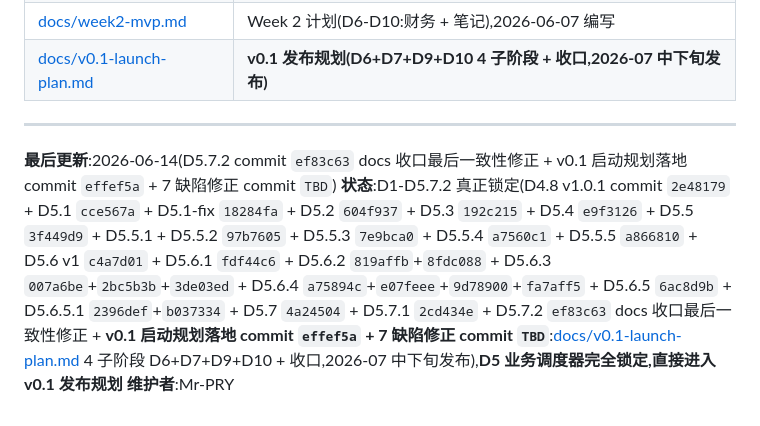
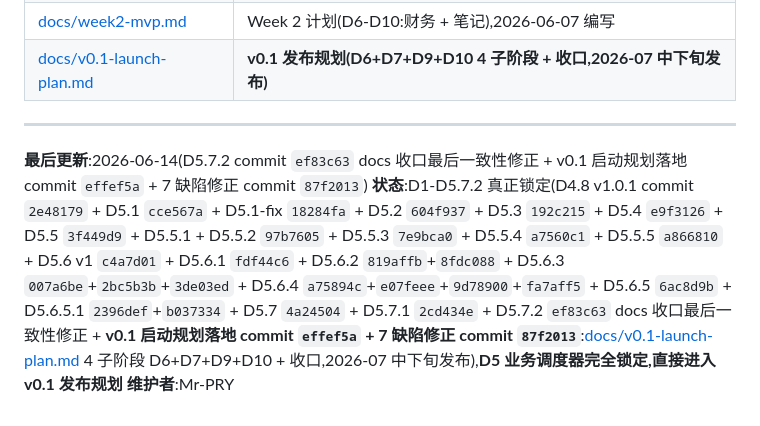
Before and after one commit to MrsP-W/PRY-1, a Markdown page: docs/architecture.md, the part around the change. Rendered like a GitHub page.

Commit message:
docs(architecture): 状态行 TBD → 87f2013(7 缺陷修正 commit 实测填入)

```diff
--- a/docs/architecture.md
+++ b/docs/architecture.md
@@ -413,6 +413,6 @@ CREATE TABLE health_log (
 
 ---
 
-**最后更新**:2026-06-14(D5.7.2 commit `ef83c63` docs 收口最后一致性修正 + v0.1 启动规划落地 commit `effef5a` + 7 缺陷修正 commit `TBD`)
-**状态**:D1-D5.7.2 真正锁定(D4.8 v1.0.1 commit `2e48179` + D5.1 `cce567a` + D5.1-fix `18284fa` + D5.2 `604f937` + D5.3 `192c215` + D5.4 `e9f3126` + D5.5 `3f449d9` + D5.5.1 + D5.5.2 `97b7605` + D5.5.3 `7e9bca0` + D5.5.4 `a7560c1` + D5.5.5 `a866810` + D5.6 v1 `c4a7d01` + D5.6.1 `fdf44c6` + D5.6.2 `819affb`+`8fdc088` + D5.6.3 `007a6be`+`2bc5b3b`+`3de03ed` + D5.6.4 `a75894c`+`e07feee`+`9d78900`+`fa7aff5` + D5.6.5 `6ac8d9b` + D5.6.5.1 `2396def`+`b037334` + D5.7 `4a24504` + D5.7.1 `2cd434e` + D5.7.2 `ef83c63` docs 收口最后一致性修正 + **v0.1 启动规划落地 commit `effef5a` + 7 缺陷修正 commit `TBD`**:[docs/v0.1-launch-plan.md](v0.1-launch-plan.md) 4 子阶段 D6+D7+D9+D10 + 收口,2026-07 中下旬发布),**D5 业务调度器完全锁定,直接进入 v0.1 发布规划**
+**最后更新**:2026-06-14(D5.7.2 commit `ef83c63` docs 收口最后一致性修正 + v0.1 启动规划落地 commit `effef5a` + 7 缺陷修正 commit `87f2013`)
+**状态**:D1-D5.7.2 真正锁定(D4.8 v1.0.1 commit `2e48179` + D5.1 `cce567a` + D5.1-fix `18284fa` + D5.2 `604f937` + D5.3 `192c215` + D5.4 `e9f3126` + D5.5 `3f449d9` + D5.5.1 + D5.5.2 `97b7605` + D5.5.3 `7e9bca0` + D5.5.4 `a7560c1` + D5.5.5 `a866810` + D5.6 v1 `c4a7d01` + D5.6.1 `fdf44c6` + D5.6.2 `819affb`+`8fdc088` + D5.6.3 `007a6be`+`2bc5b3b`+`3de03ed` + D5.6.4 `a75894c`+`e07feee`+`9d78900`+`fa7aff5` + D5.6.5 `6ac8d9b` + D5.6.5.1 `2396def`+`b037334` + D5.7 `4a24504` + D5.7.1 `2cd434e` + D5.7.2 `ef83c63` docs 收口最后一致性修正 + **v0.1 启动规划落地 commit `effef5a` + 7 缺陷修正 commit `87f2013`**:[docs/v0.1-launch-plan.md](v0.1-launch-plan.md) 4 子阶段 D6+D7+D9+D10 + 收口,2026-07 中下旬发布),**D5 业务调度器完全锁定,直接进入 v0.1 发布规划**
 **维护者**:Mr-PRY
```
